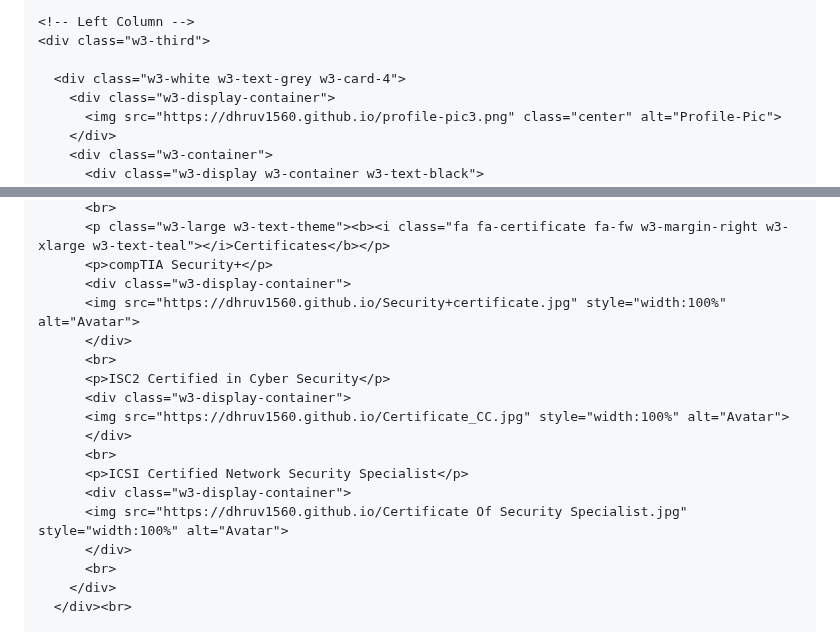
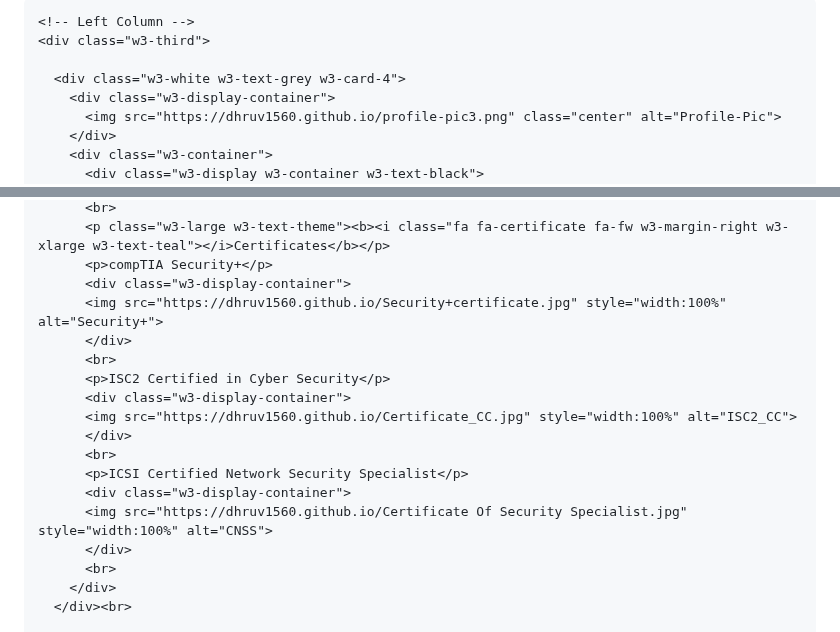
Before and after one commit to Dhruv1560/Dhruv1560.github.io, a Markdown page: README.md, 2 parts joined by grey strips. Drawn GitHub-style.

```diff
--- a/README.md
+++ b/README.md
@@ -1,15 +1,16 @@
 <html>
   <head>
     <title>W3.CSS Template</title>
-    <meta charset="UTF-8">
+    <!-- <meta charset="UTF-8">
     <meta name="viewport" content="width=device-width, initial-scale=1">
     <link rel="stylesheet" href="https://www.w3schools.com/w3css/4/w3.css">
     <link rel='stylesheet' href='https://fonts.googleapis.com/css?family=Roboto'>
-    <link rel="stylesheet" href="https://cdnjs.cloudflare.com/ajax/libs/font-awesome/4.7.0/css/font-awesome.min.css">
+    <link rel="stylesheet" href="https://cdnjs.cloudflare.com/ajax/libs/font-awesome/4.7.0/css/font-awesome.min.css"> -->
     <style>
     html,body,h1,h2,h3,h4,h5,h6 {font-family: "Roboto", sans-serif}
     .center {
       display: block;
+      padding-top: 10px;
       margin-left: auto;
       margin-right: auto;
       width: 80%;
@@ -95,17 +96,17 @@
           <p class="w3-large w3-text-theme"><b><i class="fa fa-certificate fa-fw w3-margin-right w3-xlarge w3-text-teal"></i>Certificates</b></p>
           <p>compTIA Security+</p>
           <div class="w3-display-container">
-          <img src="https://dhruv1560.github.io/Security+certificate.jpg" style="width:100%" alt="Avatar">
+          <img src="https://dhruv1560.github.io/Security+certificate.jpg" style="width:100%" alt="Security+">
           </div>
           <br>
           <p>ISC2 Certified in Cyber Security</p>
           <div class="w3-display-container">
-          <img src="https://dhruv1560.github.io/Certificate_CC.jpg" style="width:100%" alt="Avatar">
+          <img src="https://dhruv1560.github.io/Certificate_CC.jpg" style="width:100%" alt="ISC2_CC">
           </div>
           <br>
           <p>ICSI Certified Network Security Specialist</p>
           <div class="w3-display-container">
-          <img src="https://dhruv1560.github.io/Certificate Of Security Specialist.jpg" style="width:100%" alt="Avatar">
+          <img src="https://dhruv1560.github.io/Certificate Of Security Specialist.jpg" style="width:100%" alt="CNSS">
           </div>
           <br>
         </div>
```
Also changed, not shown: other parts of README.md (+2 -2 lines).
